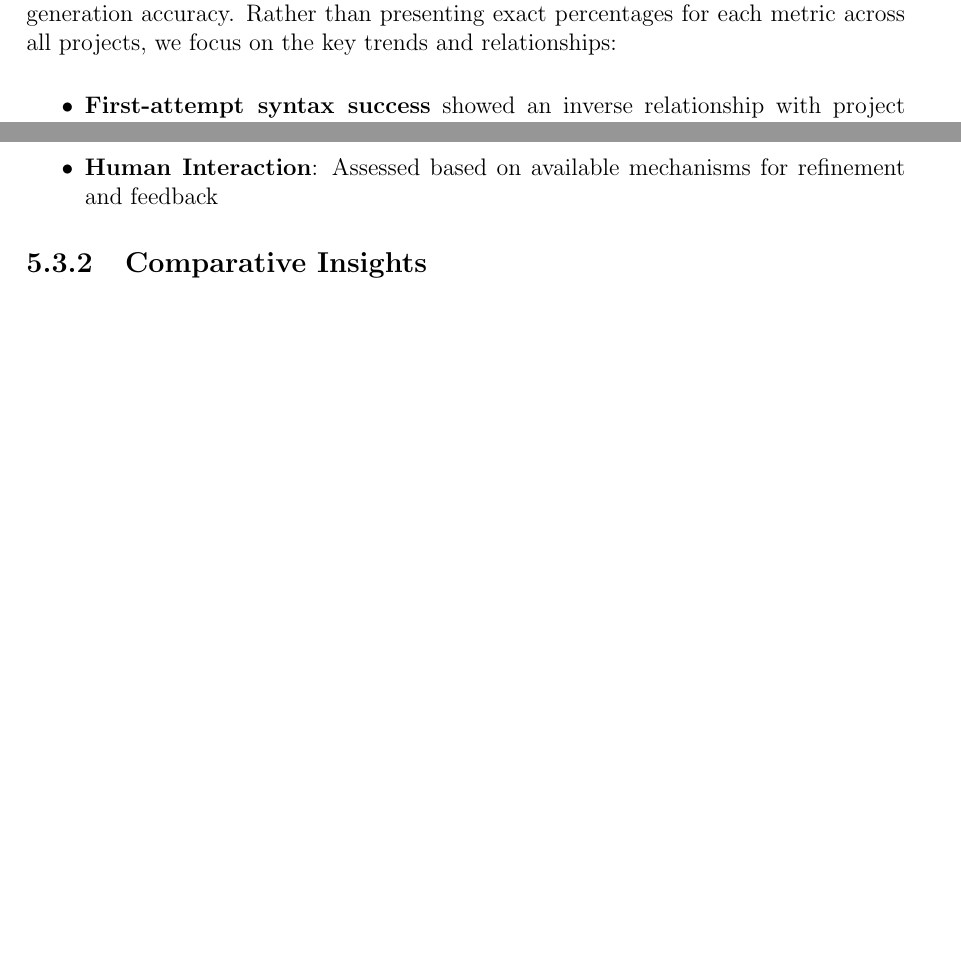
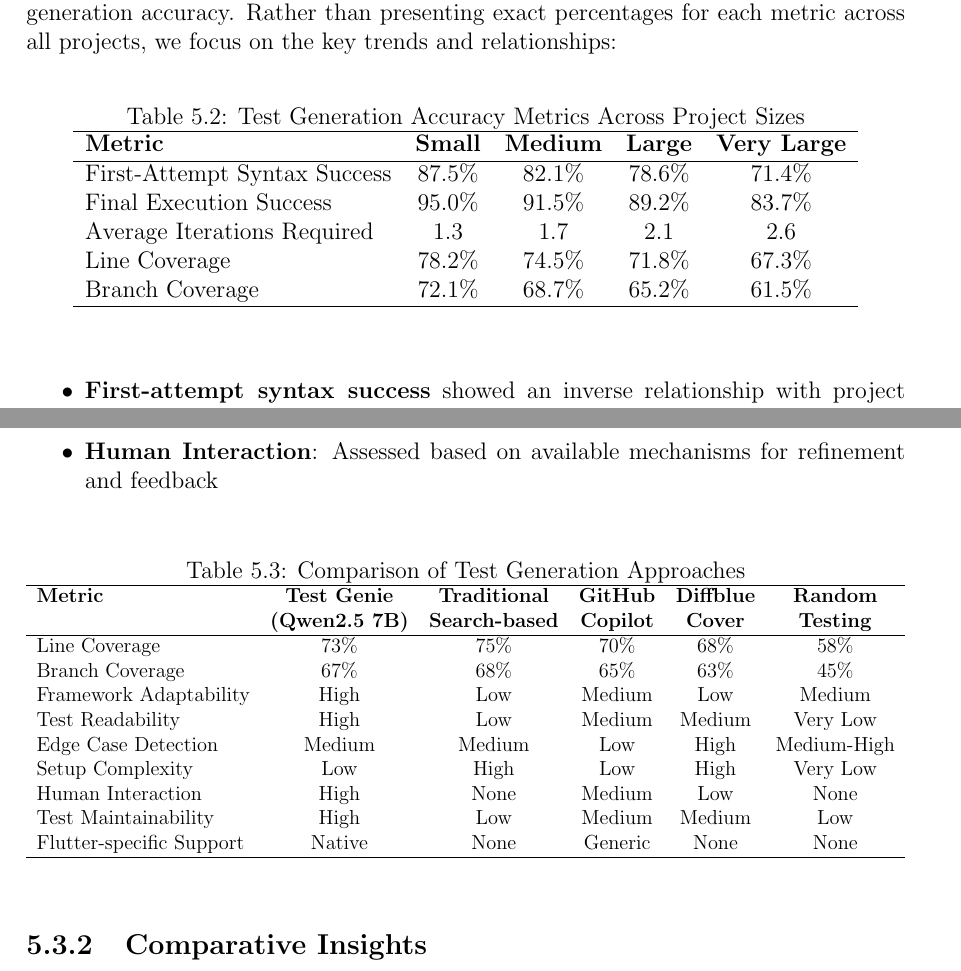
Before and after one commit to meowie2k3/TestGenie, a LaTeX thesis (Document/DaoMinhHuy_ITCSIU21132.tex, which reads Document/chapters/discussion.tex): two parts of pages 61 and 63 of 89 before the commit and two parts of pages 61 and 63 of 90 after it, joined at a grey line, cut so that both start at the same text, the shorter picture padded with empty space. Compiled offline with pdfLaTeX.

Commit message:
A little bit more number

```diff
--- a/Document/chapters/discussion.tex
+++ b/Document/chapters/discussion.tex
@@ -216,6 +216,21 @@ Our accuracy evaluation employed a mixed-methods approach combining quantitative
 
 Our quantitative evaluation revealed a correlation between project complexity and test generation accuracy. Rather than presenting exact percentages for each metric across all projects, we focus on the key trends and relationships:
 
+\begin{table}[ht]
+    \centering
+    \caption{Test Generation Accuracy Metrics Across Project Sizes}
+    \begin{tabular}{lcccc}
+        \hline
+        \textbf{Metric} & \textbf{Small} & \textbf{Medium} & \textbf{Large} & \textbf{Very Large} \\ \hline
+        First-Attempt Syntax Success & 87.5\% & 82.1\% & 78.6\% & 71.4\% \\
+        Final Execution Success & 95.0\% & 91.5\% & 89.2\% & 83.7\% \\
+        Average Iterations Required & 1.3 & 1.7 & 2.1 & 2.6 \\
+        Line Coverage & 78.2\% & 74.5\% & 71.8\% & 67.3\% \\
+        Branch Coverage & 72.1\% & 68.7\% & 65.2\% & 61.5\% \\
+        \hline
+    \end{tabular}
+\end{table}
+
 \begin{itemize}
     \item \textbf{First-attempt syntax success} showed an inverse relationship with project complexity. This relationship was analyzed using regression analysis, revealing that each doubling of project size corresponded to approximately a 5-percentage-point decrease in first-attempt success rate.
 
@@ -276,6 +291,28 @@ Our comparison evaluated solutions across six dimensions selected to represent c
     \item \textbf{Human Interaction}: Assessed based on available mechanisms for refinement and feedback
 \end{itemize}
 
+\begin{table}[ht]
+    \centering
+    \caption{Comparison of Test Generation Approaches}
+    \resizebox{\textwidth}{!}{%
+        \begin{tabular}{lccccc}
+            \hline
+            \textbf{Metric} & \textbf{Test Genie} & \textbf{Traditional} & \textbf{GitHub} & \textbf{Diffblue} & \textbf{Random} \\
+            & \textbf{(Qwen2.5 7B)} & \textbf{Search-based} & \textbf{Copilot} & \textbf{Cover} & \textbf{Testing} \\ \hline
+            Line Coverage & 73\% & 75\% & 70\% & 68\% & 58\% \\
+            Branch Coverage & 67\% & 68\% & 65\% & 63\% & 45\% \\
+            Framework Adaptability & High & Low & Medium & Low & Medium \\
+            Test Readability & High & Low & Medium & Medium & Very Low \\
+            Edge Case Detection & Medium & Medium & Low & High & Medium-High \\
+            Setup Complexity & Low & High & Low & High & Very Low \\
+            Human Interaction & High & None & Medium & Low & None \\
+            Test Maintainability & High & Low & Medium & Medium & Low \\
+            Flutter-specific Support & Native & None & Generic & None & None \\
+            \hline
+        \end{tabular}%
+    }
+\end{table}
+
 \subsection{Comparative Insights}
 
 Key insights from our comparative analysis include:
```
Also changed, not shown: Document/DaoMinhHuy_ITCSIU21132.pdf.
